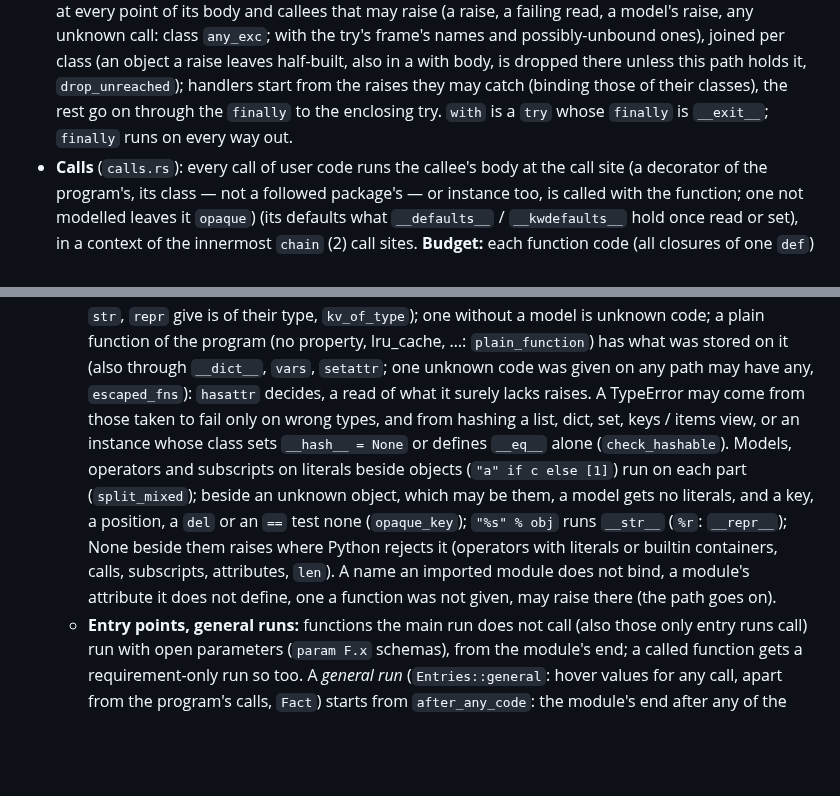
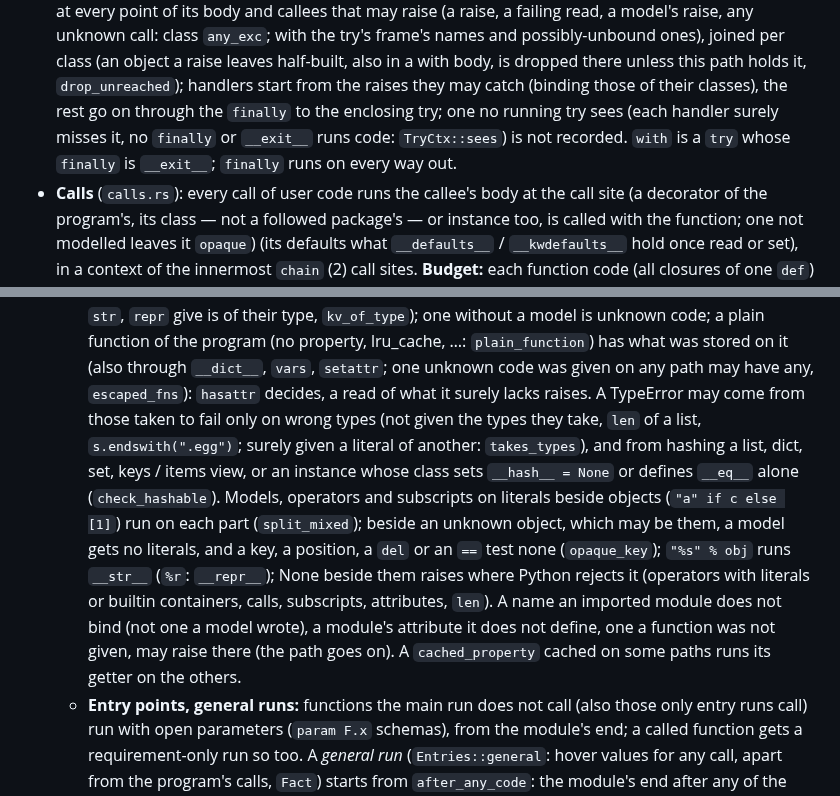
Before and after one commit to kaidaniel/rowan, a Markdown page: AGENTS.md, 2 parts joined by grey strips. GitHub-like rendering; blank space fills up the shorter version.

Commit message:
AGENTS.md: raises no try sees, TypeErrors by argument types, model-written modules' names, cached_property on some paths
Co-Authored-By: Claude Opus 5.5 <noreply@anthropic.com>

```diff
--- a/AGENTS.md
+++ b/AGENTS.md
@@ -43,7 +43,7 @@ abstract values. Imports run as Python runs them (`TYPE_CHECKING` False, `import
   raise (a raise, a failing read, a model's raise, any unknown call: class `any_exc`; with the try's frame's names and
   possibly-unbound ones), joined per class (an object a raise leaves half-built, also in a with body, is dropped there unless this path holds it, `drop_unreached`);
   handlers start from the raises they may catch (binding those of their classes), the rest go on through the `finally` to the
-  enclosing try. `with` is a `try` whose `finally` is `__exit__`; `finally` runs on every way out.
+  enclosing try; one no running try sees (each handler surely misses it, no `finally` or `__exit__` runs code: `TryCtx::sees`) is not recorded. `with` is a `try` whose `finally` is `__exit__`; `finally` runs on every way out.
 * **Calls** (`calls.rs`): every call of user code runs the callee's body at the call site (a decorator of the program's, its class — not a followed package's — or instance too, is called with the function; one not modelled leaves it `opaque`) (its defaults what `__defaults__` / `__kwdefaults__` hold once read or set), in a
   context of the innermost `chain` (2) call sites. **Budget:** each function code (all closures
   of one `def`) may run 4,096 statements in all (`budget`); past that its calls are unknown
@@ -78,9 +78,9 @@ abstract values. Imports run as Python runs them (`TYPE_CHECKING` False, `import
     what they may call (the program's functions, classes, callable instances; a library function or bound method where they call what they are given, `CALLS_GIVEN`: `operator.call(d.setdefault, …)`; not `inspect.getdoc` & co., which only look at them: `LOOKS_AT_CODE`; given its instances, their changing dunders may run: `library_dunders`; `random.choice` / `sample` give back the items); several callees: `alternatives` (unknown values: one unknown call; a method on several receivers: one call
     per function when it would not run, or on demand, and one for its merged receivers; those none of which runs — out of budget, past on-demand work or the deadline — one `skipped_calls`, also a dunder's on several receivers, `run_dunder`; more than 64 of the program's functions, `PICK_MAX`: one `skipped_calls`).
   * **Builtins** run the dunders Python calls for them (`builtin_dunder`: what `len`, `hash`, `int`, `float`, `str`, `repr` give is of their type, `kv_of_type`); one without a model is unknown code; a plain function of the program (no property, lru_cache, …: `plain_function`) has what was stored on it (also through `__dict__`, `vars`, `setattr`; one unknown code was given on any path may have any, `escaped_fns`): `hasattr` decides, a read of what it surely lacks raises. A TypeError
-    may come from those taken to fail only on wrong types, and from hashing a list, dict, set, keys / items view, or an instance whose class
+    may come from those taken to fail only on wrong types (not given the types they take, `len` of a list, `s.endswith(".egg")`; surely given a literal of another: `takes_types`), and from hashing a list, dict, set, keys / items view, or an instance whose class
     sets `__hash__ = None` or defines `__eq__` alone (`check_hashable`). Models, operators and subscripts on literals beside objects
-    (`"a" if c else [1]`) run on each part (`split_mixed`); beside an unknown object, which may be them, a model gets no literals, and a key, a position, a `del` or an `==` test none (`opaque_key`); `"%s" % obj` runs `__str__` (`%r`: `__repr__`); None beside them raises where Python rejects it (operators with literals or builtin containers, calls, subscripts, attributes, `len`). A name an imported module does not bind, a module's attribute it does not define, one a function was not given, may raise there (the path goes on).
+    (`"a" if c else [1]`) run on each part (`split_mixed`); beside an unknown object, which may be them, a model gets no literals, and a key, a position, a `del` or an `==` test none (`opaque_key`); `"%s" % obj` runs `__str__` (`%r`: `__repr__`); None beside them raises where Python rejects it (operators with literals or builtin containers, calls, subscripts, attributes, `len`). A name an imported module does not bind (not one a model wrote), a module's attribute it does not define, one a function was not given, may raise there (the path goes on). A `cached_property` cached on some paths runs its getter on the others.
   * **Entry points, general runs:** functions the main run does not call (also those only entry
     runs call) run with open parameters (`param F.x` schemas), from the module's end; a called
     function gets a requirement-only run so too. A *general run* (`Entries::general`: hover values
```
